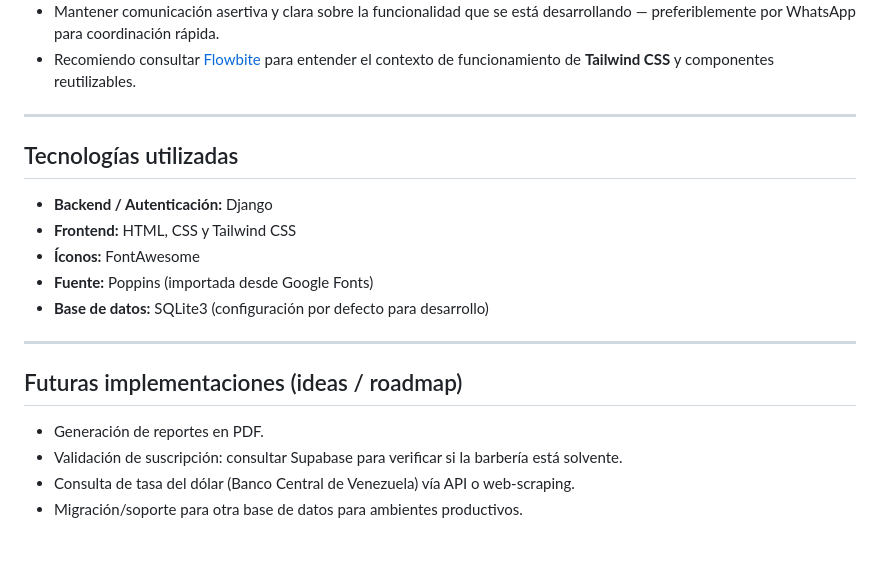
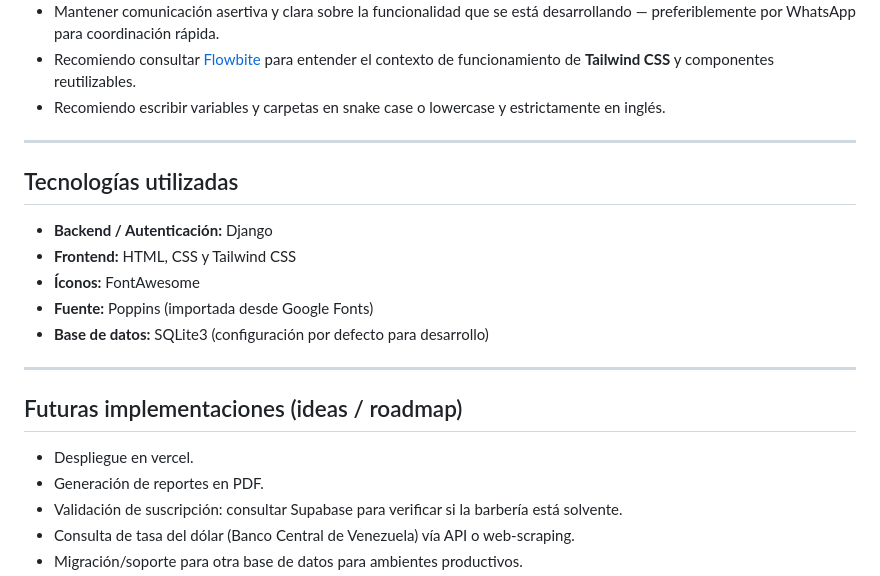
Before and after one commit to luis-alvarezf10/barber_shop, a Markdown page: README.md, the part around the change. Drawn GitHub-style; blank space fills up the shorter version.

```diff
--- a/README.md
+++ b/README.md
@@ -24,6 +24,7 @@
   <li>Revisar y respetar el diseño de UI por nivel de acceso en Figma. </li>
   <li>Mantener comunicación asertiva y clara sobre la funcionalidad que se está desarrollando — preferiblemente por WhatsApp para coordinación rápida. </li>
   <li>Recomiendo consultar <a href="https://flowbite.com">Flowbite</a> para entender el contexto de funcionamiento de <strong>Tailwind CSS</strong> y componentes reutilizables.</li>
+  <li>Recomiendo escribir variables y carpetas en snake case o lowercase y estrictamente en inglés.</li>
 </ul>
 
 <hr/>
@@ -41,6 +42,7 @@
 
 <h2>Futuras implementaciones (ideas / roadmap)</h2>
 <ul>
+  <li>Despliegue en vercel.</li>
   <li>Generación de reportes en PDF.</li>
   <li>Validación de suscripción: consultar Supabase para verificar si la barbería está solvente.</li>
   <li>Consulta de tasa del dólar (Banco Central de Venezuela) vía API o web-scraping.</li>
```
